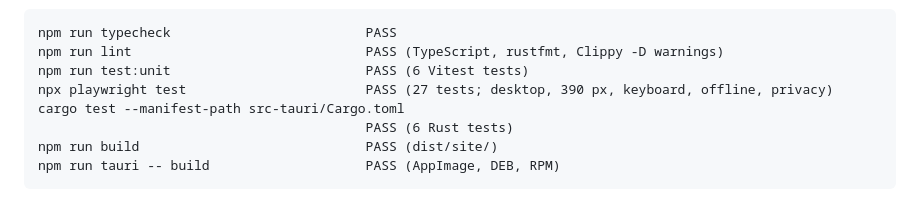
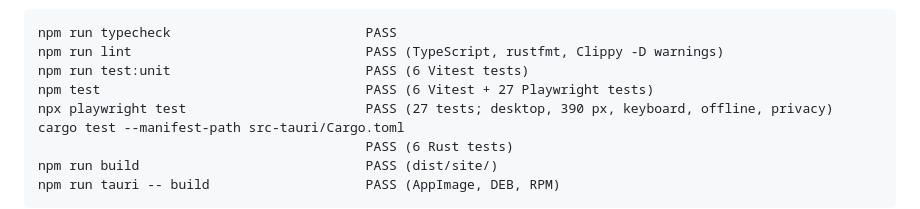
Before and after one commit to B-Divyesh/sf-freelancer-agent-context, a Markdown page: .factory/handoff.md, the part around the change. GitHub-like rendering.

Commit message:
docs: record final test command

```diff
--- a/.factory/handoff.md
+++ b/.factory/handoff.md
@@ -30,6 +30,7 @@ Local gates all passed:
 npm run typecheck                         PASS
 npm run lint                              PASS (TypeScript, rustfmt, Clippy -D warnings)
 npm run test:unit                         PASS (6 Vitest tests)
+npm test                                  PASS (6 Vitest + 27 Playwright tests)
 npx playwright test                       PASS (27 tests; desktop, 390 px, keyboard, offline, privacy)
 cargo test --manifest-path src-tauri/Cargo.toml
                                           PASS (6 Rust tests)
```
